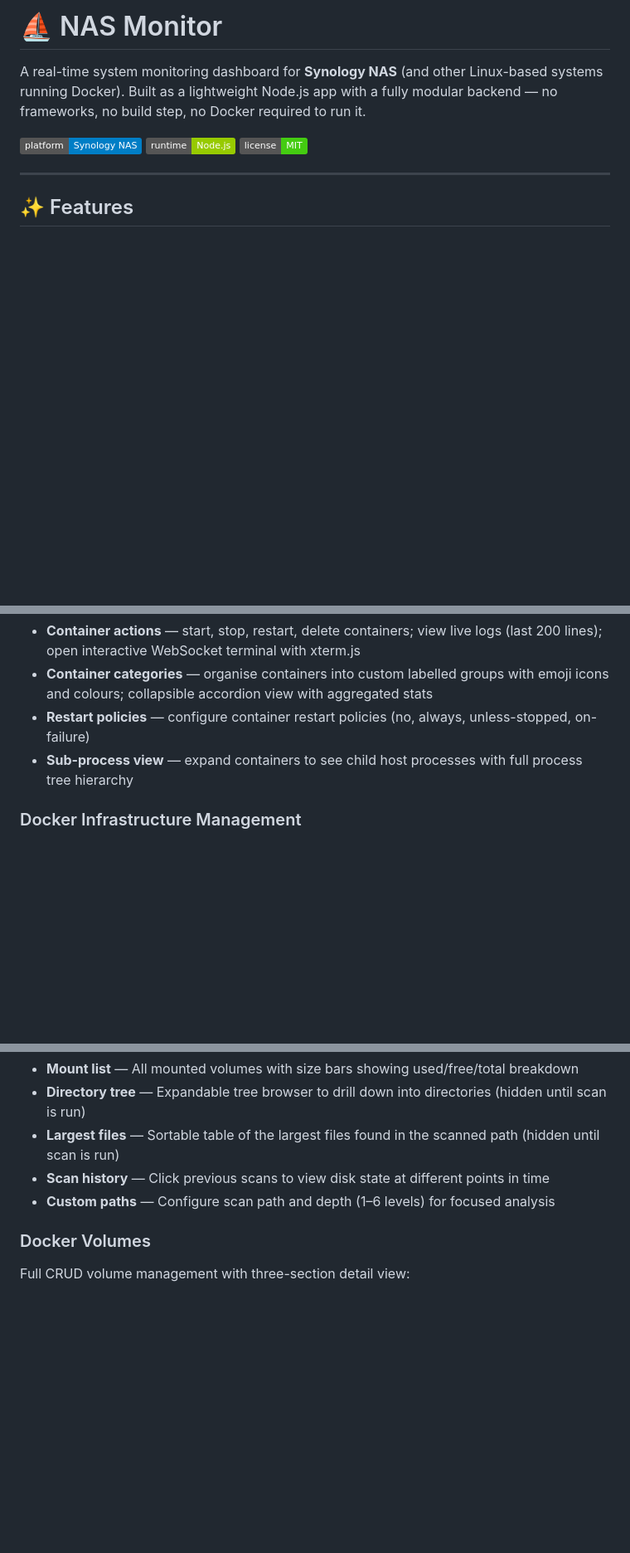
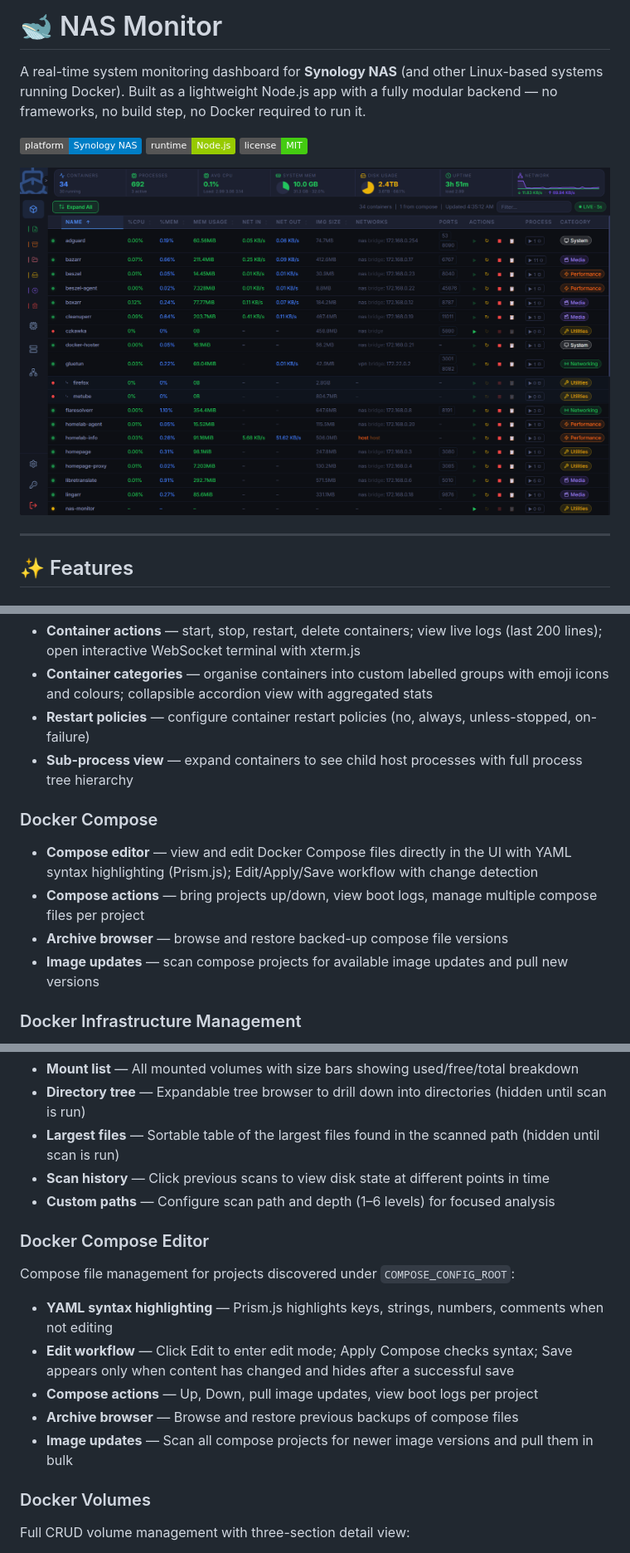
Before and after one commit to ssadun/nas-monitor, a Markdown page: README.md, 3 parts joined by grey strips. Shown at 83% size. GitHub-like rendering; pictures changed too: preview/screenshot-main.png (added); badges without logos; blank space fills up the shorter version.

Commit message:
Docs: update README with recent features and add main screen screenshot
- Add main screen screenshot to README header
- Add Docker Compose section covering YAML highlighting, Edit/Save flow, archive browser, image updates
- Add Docker Compose Editor section to UI Tabs
- Add syntax-highlight.js and image-updates-ui.js to Project Structure
- Update frontend architecture note (18 modules, Prism.js)
- Update Dark UI bullet to mention Lucide icons and CSS variables

Co-Authored-By: Claude Sonnet 4.6 <noreply@anthropic.com>

```diff
--- a/README.md
+++ b/README.md
@@ -1,8 +1,10 @@
-# ⛵ NAS Monitor
+# 🐋 NAS Monitor
 
 A real-time system monitoring dashboard for **Synology NAS** (and other Linux-based systems running Docker). Built as a lightweight Node.js app with a fully modular backend — no frameworks, no build step, no Docker required to run it.
 
 ![Dashboard Preview](https://img.shields.io/badge/platform-Synology%20NAS-blue) ![Node.js](https://img.shields.io/badge/runtime-Node.js-green) ![License](https://img.shields.io/badge/license-MIT-brightgreen)
+
+![Main Screen](preview/screenshot-main.png)
 
 ---
 
@@ -21,6 +23,12 @@ A real-time system monitoring dashboard for **Synology NAS** (and other Linux-ba
 - **Restart policies** — configure container restart policies (no, always, unless-stopped, on-failure)
 - **Sub-process view** — expand containers to see child host processes with full process tree hierarchy
 
+### Docker Compose
+- **Compose editor** — view and edit Docker Compose files directly in the UI with YAML syntax highlighting (Prism.js); Edit/Apply/Save workflow with change detection
+- **Compose actions** — bring projects up/down, view boot logs, manage multiple compose files per project
+- **Archive browser** — browse and restore backed-up compose file versions
+- **Image updates** — scan compose projects for available image updates and pull new versions
+
 ### Docker Infrastructure Management
 - **Docker volumes** — full CRUD management with three-section detail view (volume details, access control, containers using volume); create volumes with custom labels
 - **Docker networks** — manage networks with driver info, scope, subnets; view connected containers; create networks with custom drivers and subnets
@@ -216,6 +226,14 @@ Disk analysis and filesystem browser:
 - **Largest files** — Sortable table of the largest files found in the scanned path (hidden until scan is run)
 - **Scan history** — Click previous scans to view disk state at different points in time
 - **Custom paths** — Configure scan path and depth (1–6 levels) for focused analysis
+
+### Docker Compose Editor
+Compose file management for projects discovered under `COMPOSE_CONFIG_ROOT`:
+- **YAML syntax highlighting** — Prism.js highlights keys, strings, numbers, comments when not editing
+- **Edit workflow** — Click Edit to enter edit mode; Apply Compose checks syntax; Save appears only when content has changed and hides after a successful save
+- **Compose actions** — Up, Down, pull image updates, view boot logs per project
+- **Archive browser** — Browse and restore previous backups of compose files
+- **Image updates** — Scan all compose projects for newer image versions and pull them in bulk
 
 ### Docker Volumes
 Full CRUD volume management with three-section detail view:
```
Also changed, not shown: other parts of README.md (+5 -3 lines).
